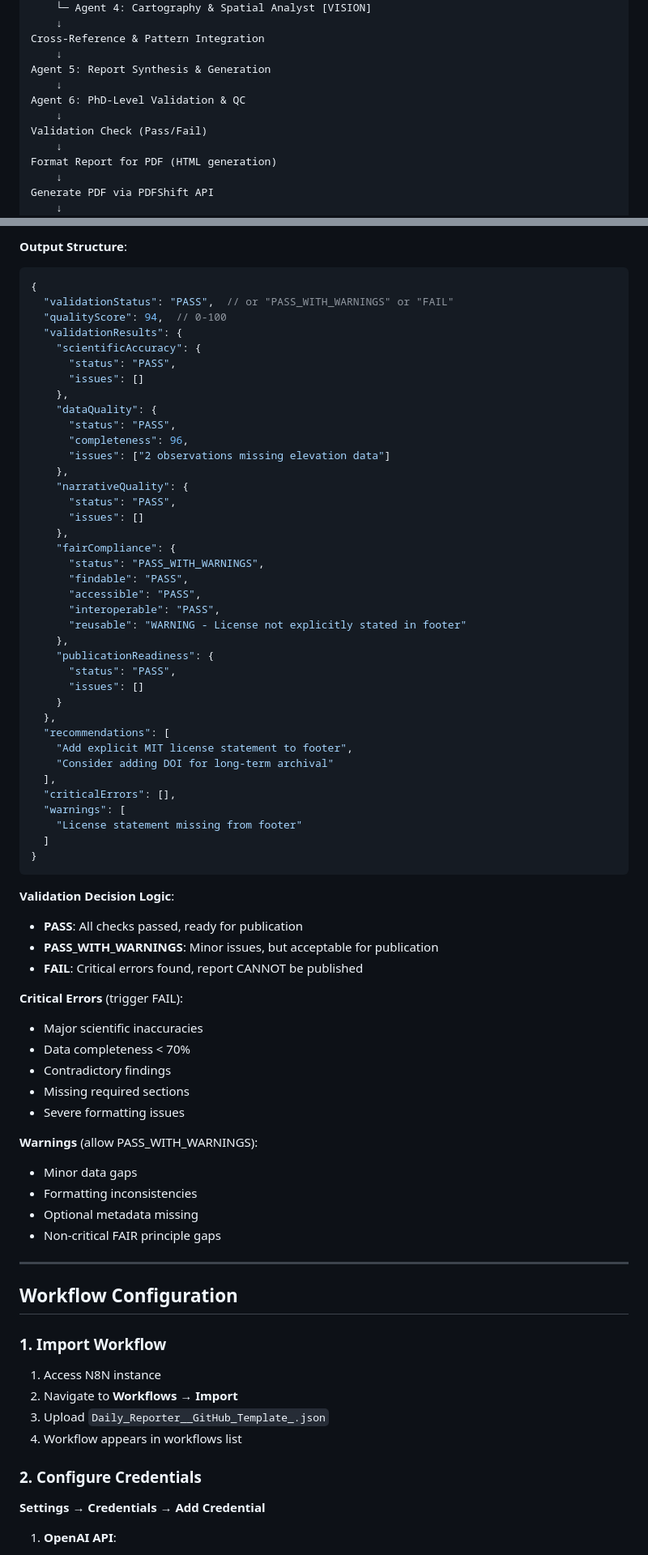
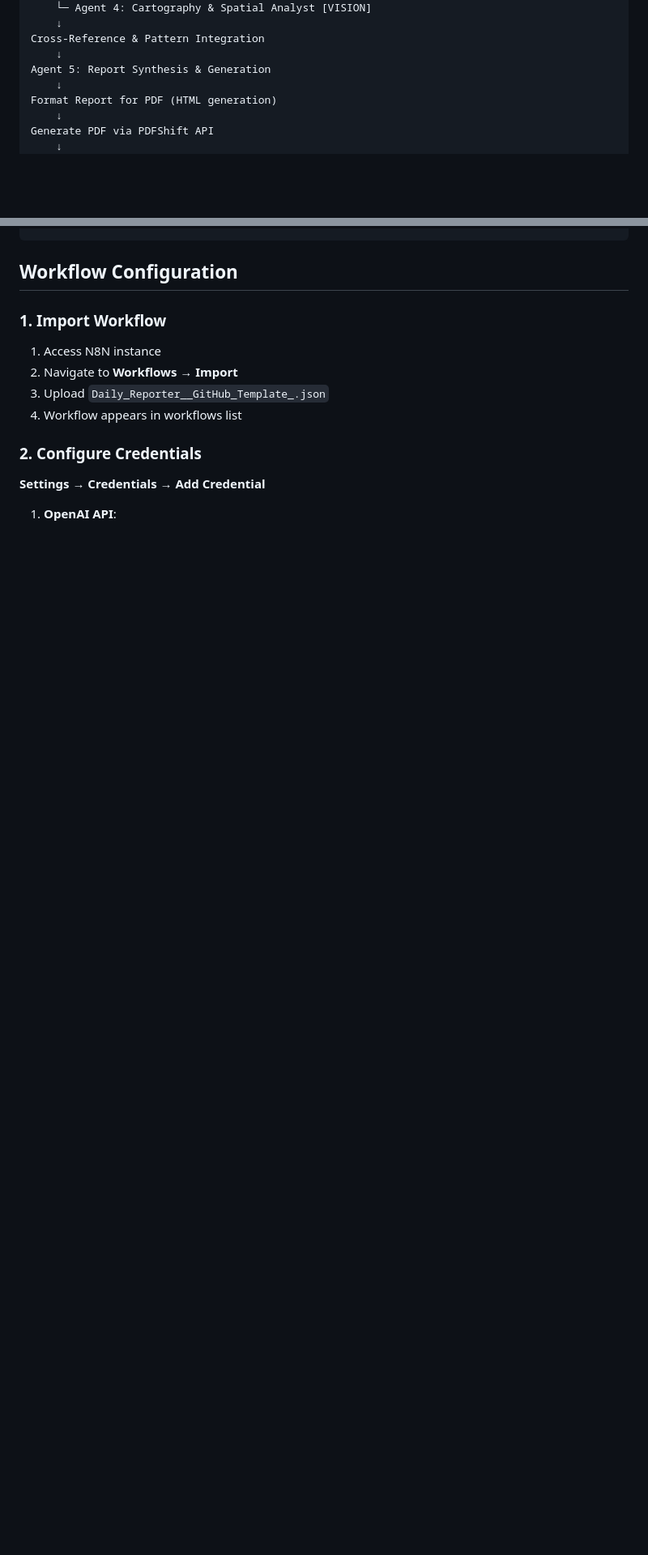
Before and after one commit to AudtheiaOfficial/audtheia-environmental-monitoring, a Markdown page: n8n-workflows/daily-reporter/README.md, 2 parts joined by grey strips. Shown at 81% size. Drawn GitHub-style; blank space fills up the shorter version.

````diff
--- a/n8n-workflows/daily-reporter/README.md
+++ b/n8n-workflows/daily-reporter/README.md
@@ -28,10 +28,6 @@ Parallel AI Agent Analysis (4 agents)
 Cross-Reference & Pattern Integration
     ↓
 Agent 5: Report Synthesis & Generation
-    ↓
-Agent 6: PhD-Level Validation & QC
-    ↓
-Validation Check (Pass/Fail)
     ↓
 Format Report for PDF (HTML generation)
     ↓
@@ -527,65 +473,3 @@ The agent generates complete HTML with:
-**Output Structure**:
-```json
-{
-  "validationStatus": "PASS",  // or "PASS_WITH_WARNINGS" or "FAIL"
-  "qualityScore": 94,  // 0-100
-  "validationResults": {
-    "scientificAccuracy": {
-      "status": "PASS",
-      "issues": []
-    },
-    "dataQuality": {
-      "status": "PASS",
-      "completeness": 96,
-      "issues": ["2 observations missing elevation data"]
-    },
-    "narrativeQuality": {
-      "status": "PASS",
-      "issues": []
-    },
-    "fairCompliance": {
-      "status": "PASS_WITH_WARNINGS",
-      "findable": "PASS",
-      "accessible": "PASS",
-      "interoperable": "PASS",
-      "reusable": "WARNING - License not explicitly stated in footer"
-    },
-    "publicationReadiness": {
-      "status": "PASS",
-      "issues": []
-    }
-  },
-  "recommendations": [
-    "Add explicit MIT license statement to footer",
-    "Consider adding DOI for long-term archival"
-  ],
-  "criticalErrors": [],
-  "warnings": [
-    "License statement missing from footer"
-  ]
-}
-```
-
-**Validation Decision Logic**:
-- **PASS**: All checks passed, ready for publication
-- **PASS_WITH_WARNINGS**: Minor issues, but acceptable for publication
-- **FAIL**: Critical errors found, report CANNOT be published
-
-**Critical Errors** (trigger FAIL):
-- Major scientific inaccuracies
-- Data completeness < 70%
-- Contradictory findings
-- Missing required sections
-- Severe formatting issues
-
-**Warnings** (allow PASS_WITH_WARNINGS):
-- Minor data gaps
-- Formatting inconsistencies
-- Optional metadata missing
-- Non-critical FAIR principle gaps
-
----
-
 ## Workflow Configuration
 
 ### 1. Import Workflow
````
Also changed, not shown: other parts of n8n-workflows/daily-reporter/README.md (+3 -118 lines).
